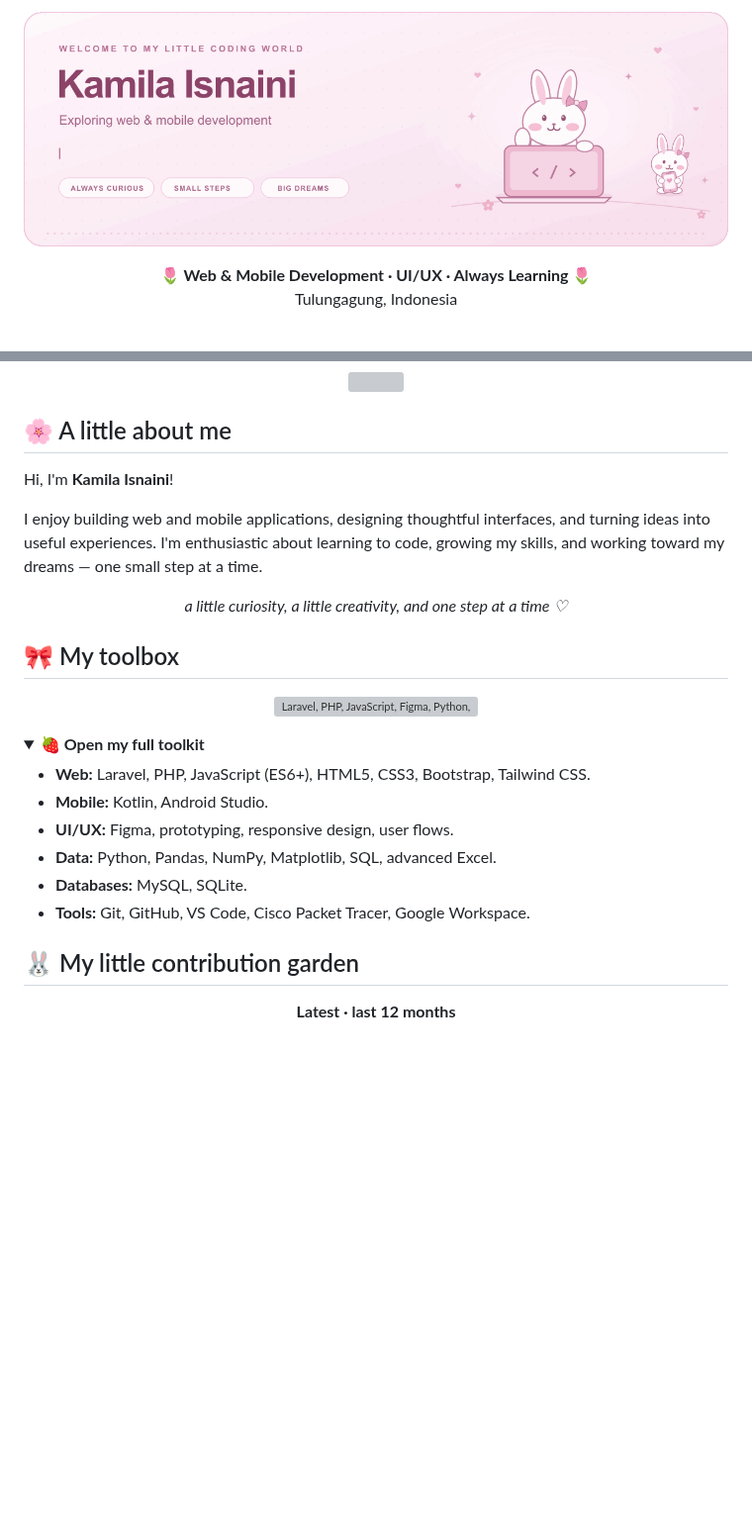
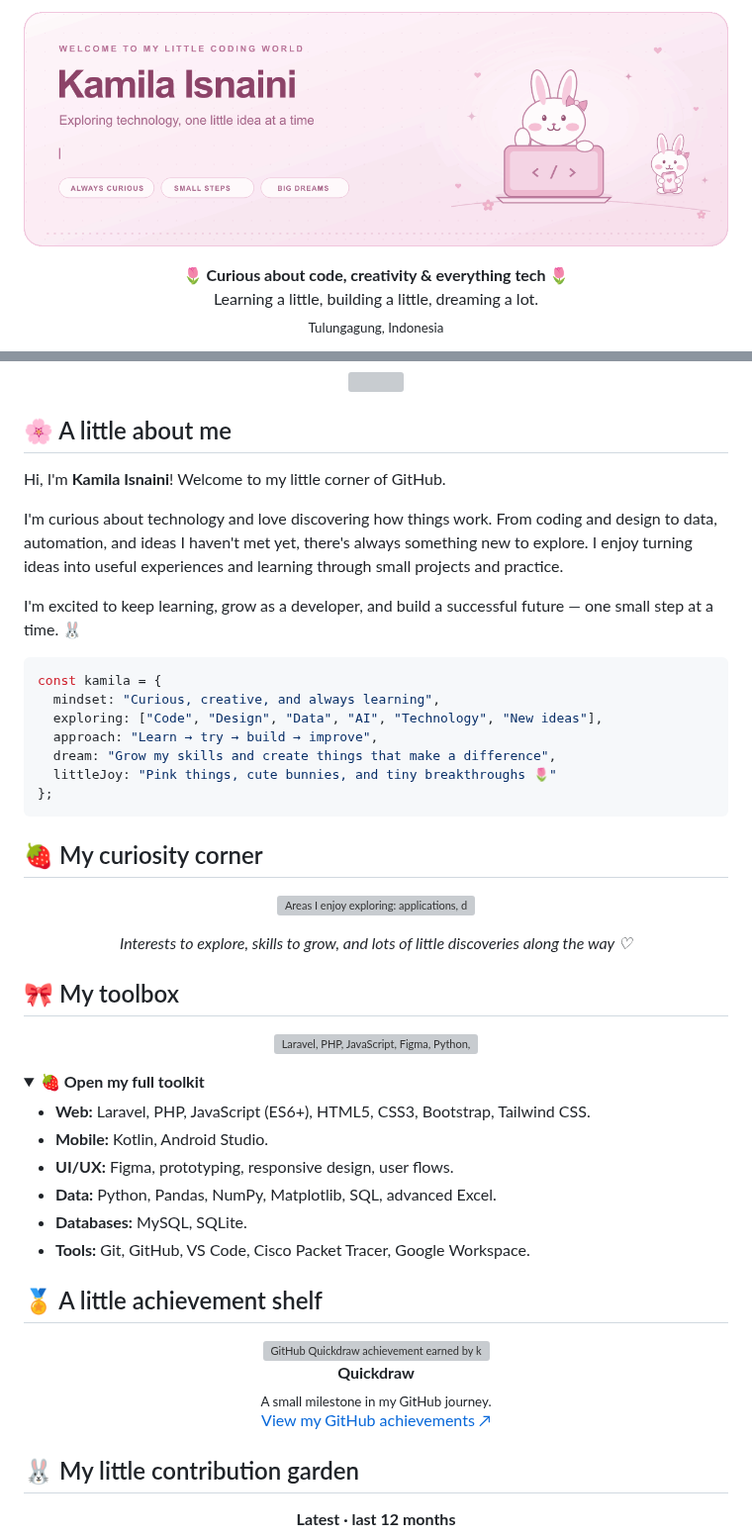
Before and after one commit to kamilaisn23/kamilaisn23, a Markdown page: README.md, 2 parts joined by grey strips. Shown at 99% size. Rendered like a GitHub page; pictures changed too: assets/pink-banner.gif; folded sections open; blank space fills up the shorter version; grey boxes are pictures that could not be loaded.

Commit message:
Broaden technology interests and refresh the pink bunny profile

````diff
--- a/README.md
+++ b/README.md
@@ -1,10 +1,11 @@
 <p align="center">
-  <img src="assets/pink-banner.gif" alt="Kamila Isnaini's pink coding world: animated bunnies with a laptop and phone, learning web and mobile development and growing toward big dreams" width="100%" />
+  <img src="assets/pink-banner.gif?v=6e2d908f5464" alt="Kamila Isnaini's pink coding world: playful bunnies, curiosity about technology, and little steps toward big dreams" width="100%" />
 </p>
 
 <p align="center">
-  <strong>🌷 Web & Mobile Development · UI/UX · Always Learning 🌷</strong><br />
-  Tulungagung, Indonesia
+  <strong>🌷 Curious about code, creativity & everything tech 🌷</strong><br />
+  Learning a little, building a little, dreaming a lot.<br />
+  <sub>Tulungagung, Indonesia</sub>
 </p>
 
 <p align="center">
@@ -16,11 +17,29 @@
 
 ## 🌸 A little about me
 
-Hi, I'm **Kamila Isnaini**!
+Hi, I'm **Kamila Isnaini**! Welcome to my little corner of GitHub.
 
-I enjoy building web and mobile applications, designing thoughtful interfaces, and turning ideas into useful experiences. I'm enthusiastic about learning to code, growing my skills, and working toward my dreams — one small step at a time.
+I'm curious about technology and love discovering how things work. From coding and design to data, automation, and ideas I haven't met yet, there's always something new to explore. I enjoy turning ideas into useful experiences and learning through small projects and practice.
 
-<p align="center"><em>a little curiosity, a little creativity, and one step at a time ♡</em></p>
+I'm excited to keep learning, grow as a developer, and build a successful future — one small step at a time. 🐰
+
+```javascript
+const kamila = {
+  mindset: "Curious, creative, and always learning",
+  exploring: ["Code", "Design", "Data", "AI", "Technology", "New ideas"],
+  approach: "Learn → try → build → improve",
+  dream: "Grow my skills and create things that make a difference",
+  littleJoy: "Pink things, cute bunnies, and tiny breakthroughs 🌷"
+};
+```
+
+## 🍓 My curiosity corner
+
+<p align="center">
+  <img src="assets/curiosity-corner.svg" alt="Areas I enjoy exploring: applications, design, data, AI and automation, systems, and whatever sparks my curiosity" width="100%" />
+</p>
+
+<p align="center"><em>Interests to explore, skills to grow, and lots of little discoveries along the way ♡</em></p>
 
 ## 🎀 My toolbox
 
@@ -39,6 +58,15 @@ I enjoy building web and mobile applications, designing thoughtful interfaces, a
 - **Tools:** Git, GitHub, VS Code, Cisco Packet Tracer, Google Workspace.
 
 </details>
+
+## 🏅 A little achievement shelf
+
+<p align="center">
+  <a href="https://github.com/kamilaisn23?achievement=quickdraw&amp;tab=achievements"><img src="https://github.githubassets.com/assets/quickdraw-default-39c6aec8ff89.png" alt="GitHub Quickdraw achievement earned by kamilaisn23" width="96" /></a><br />
+  <strong>Quickdraw</strong><br />
+  <sub>A small milestone in my GitHub journey.</sub><br />
+  <a href="https://github.com/kamilaisn23?tab=achievements">View my GitHub achievements ↗</a>
+</p>
 
 ## 🐰 My little contribution garden
 
````
Also changed, not shown: other parts of README.md (+10 -4 lines), scripts/README.md (+14 -3 lines), 7 other files.
